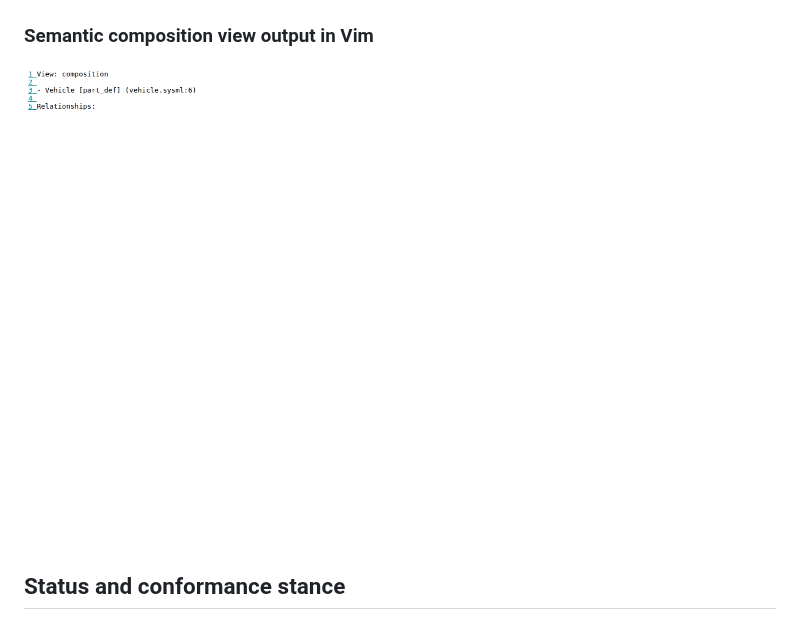
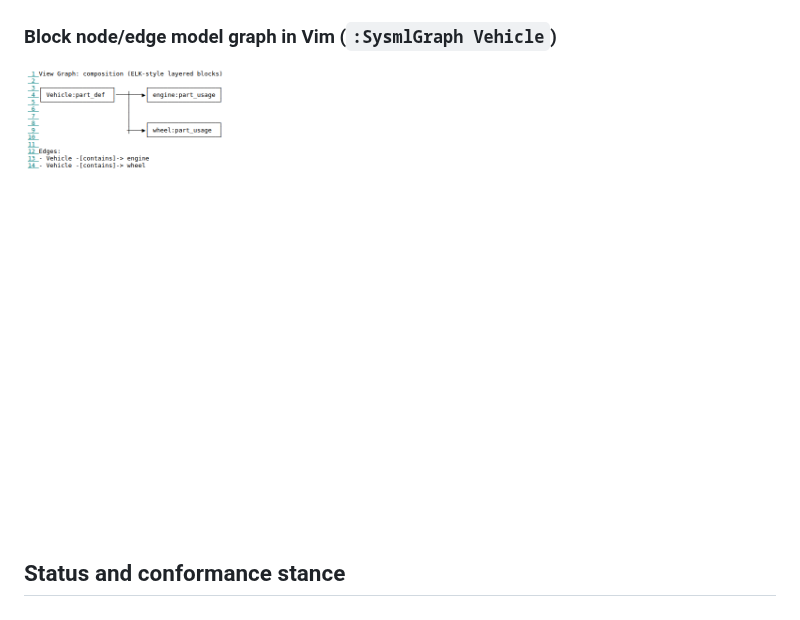
Before and after one commit to michaellrowley/sysml-vim, a Markdown page: README.md, the part around the change. Drawn GitHub-style; pictures changed too: docs/images/vim-block-graph.png (added).

Commit message:
docs: update README intro with block graph view screenshot
Co-authored-by: michaellrowley <13807564+michaellrowley@users.noreply.github.com>

```diff
--- a/README.md
+++ b/README.md
@@ -12,9 +12,9 @@ The screenshots below were generated from the included example model at `/home/r
 
 ![Vim editing a SysML model](docs/images/vim-editing.png)
 
-### Semantic composition view output in Vim
+### Block node/edge model graph in Vim (`:SysmlGraph Vehicle`)
 
-![Vim showing semantic composition view output](docs/images/vim-view.png)
+![Vim showing block-based ELK-style graph view](docs/images/vim-block-graph.png)
 
 ## Status and conformance stance
 
```
